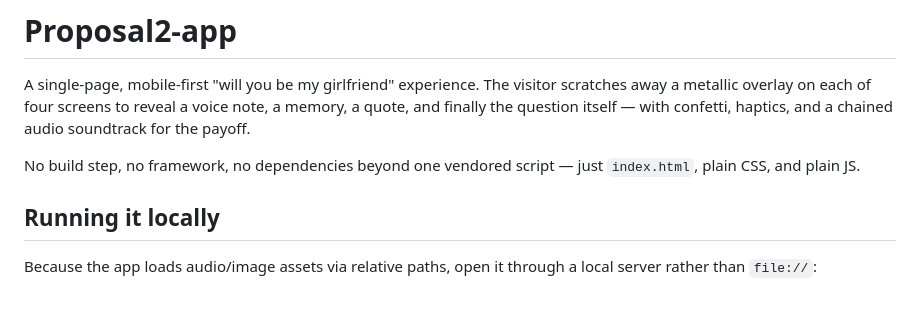
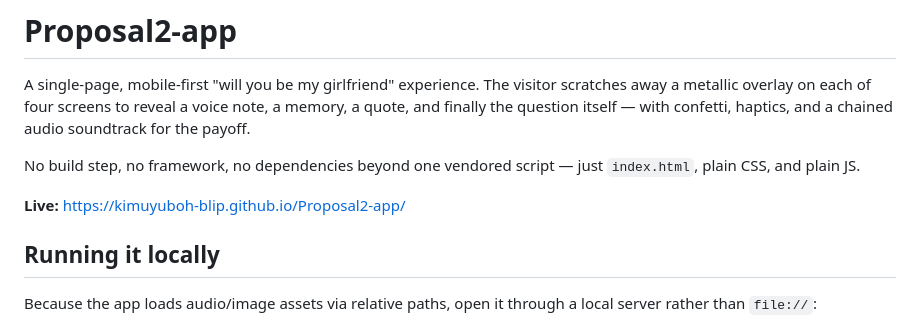
Before and after one commit to kimuyuboh-blip/Proposal2-app, a Markdown page: README.md, the part around the change. Drawn GitHub-style; blank space fills up the shorter version.

Commit message:
Live link added

```diff
--- a/README.md
+++ b/README.md
@@ -7,6 +7,8 @@ haptics, and a chained audio soundtrack for the payoff.
 
 No build step, no framework, no dependencies beyond one vendored script —
 just `index.html`, plain CSS, and plain JS.
+
+**Live:** https://kimuyuboh-blip.github.io/Proposal2-app/
 
 ## Running it locally
 
```
